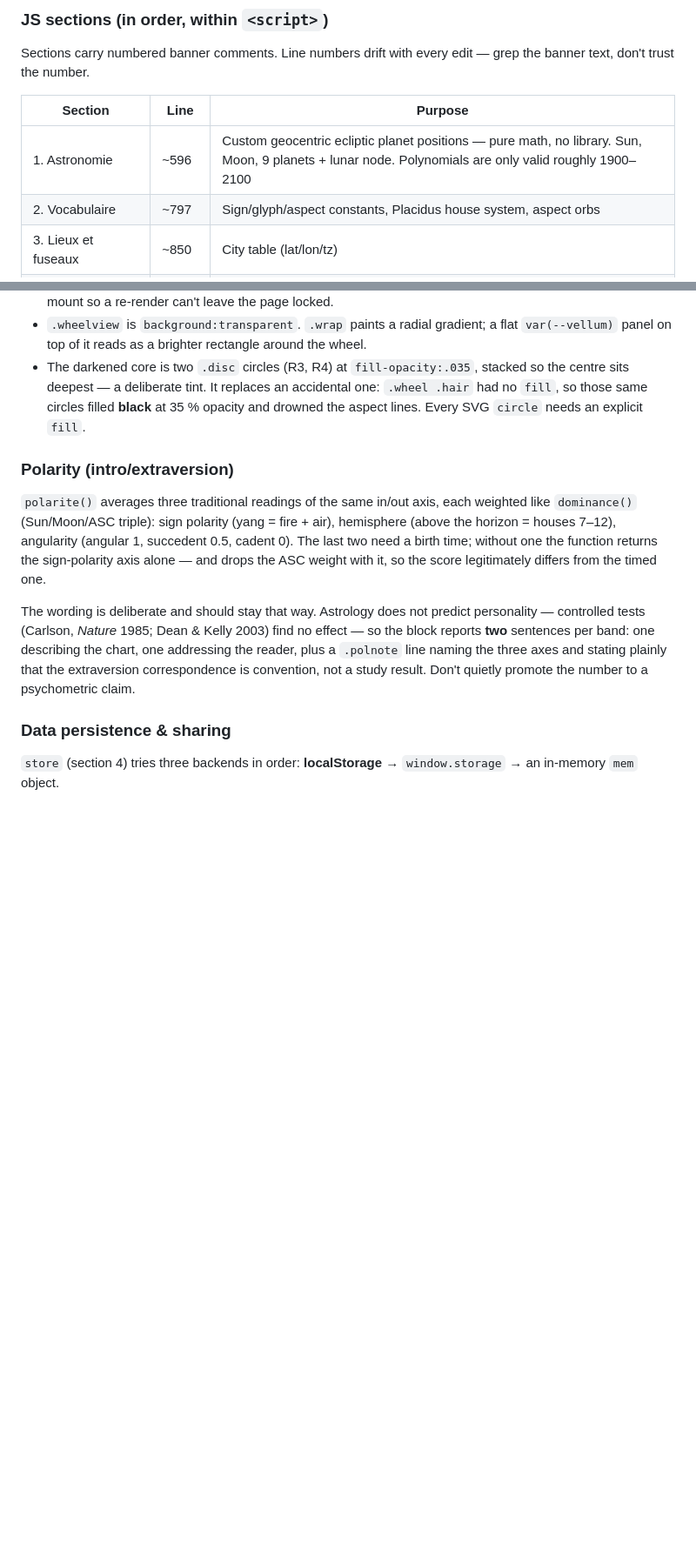
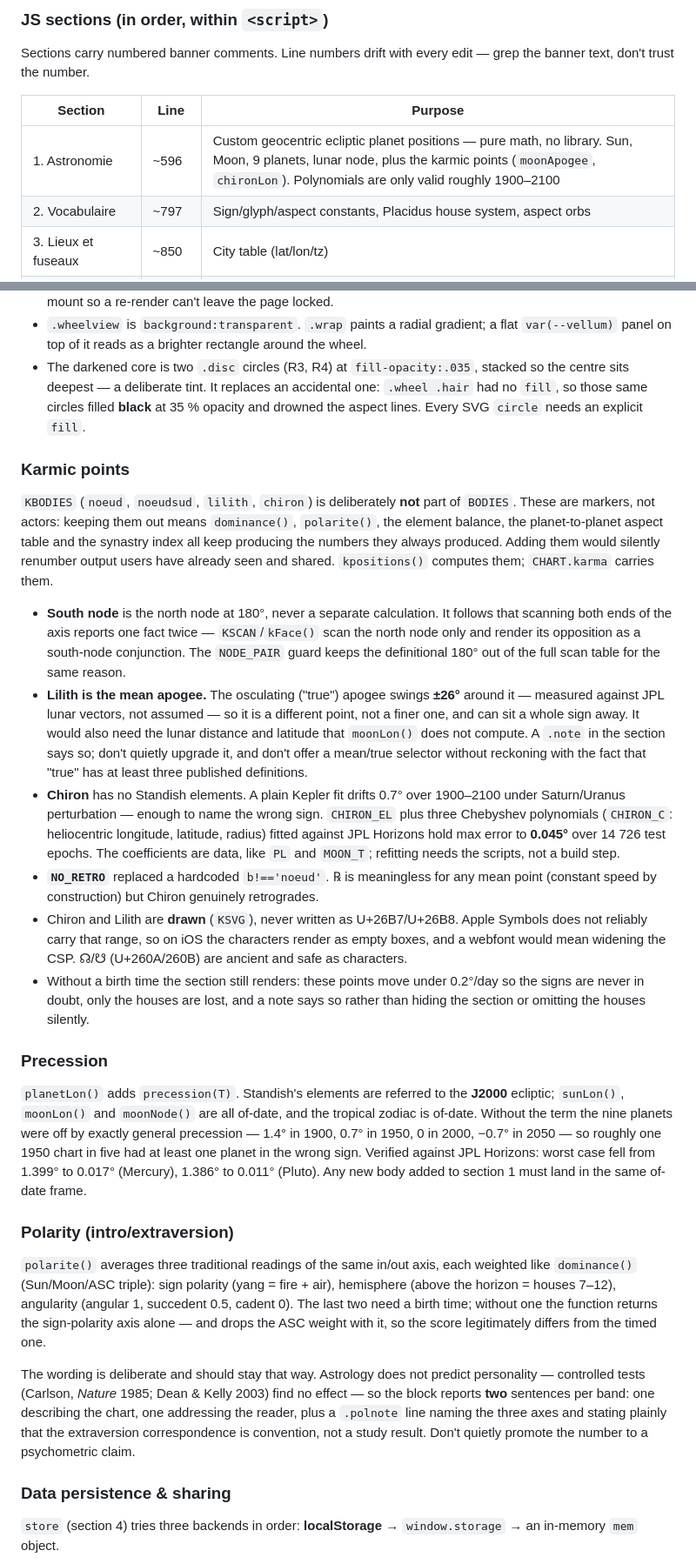
Before and after one commit to Blackoutzz/horoscope, a Markdown page: CLAUDE.md, 2 parts joined by grey strips. Shown at 87% size. Rendered like a GitHub page; blank space fills up the shorter version.

Commit message:
docs: record the karmic-point and precession decisions
Documents why KBODIES stays out of BODIES, why Lilith is the mean apogee and
what the true one would cost, how Chiron is fitted and to what accuracy, why
the glyphs are drawn rather than written, and the precession frame every new
body in section 1 has to land in.

Also notes the reading-cache key bug found while testing: the key carries the
period and date but no chart identity.

Co-Authored-By: Claude Opus 5 <noreply@anthropic.com>

```diff
--- a/CLAUDE.md
+++ b/CLAUDE.md
@@ -28,7 +28,7 @@ Sections carry numbered banner comments. Line numbers drift with every edit —
 
 | Section | Line | Purpose |
 |---|---|---|
-| 1. Astronomie | ~596 | Custom geocentric ecliptic planet positions — pure math, no library. Sun, Moon, 9 planets + lunar node. Polynomials are only valid roughly 1900–2100 |
+| 1. Astronomie | ~596 | Custom geocentric ecliptic planet positions — pure math, no library. Sun, Moon, 9 planets, lunar node, plus the karmic points (`moonApogee`, `chironLon`). Polynomials are only valid roughly 1900–2100 |
 | 2. Vocabulaire | ~797 | Sign/glyph/aspect constants, Placidus house system, aspect orbs |
 | 3. Lieux et fuseaux | ~850 | City table (lat/lon/tz) |
 | 4. Stockage | ~935 | `store` — see Data persistence below |
@@ -51,6 +52,21 @@ Sections carry numbered banner comments. Line numbers drift with every edit —
 - « Plein écran » is a CSS overlay (`.fsmode`, `position:fixed`), **not** `requestFullscreen()`. The native API is silently useless in embedded webviews — the promise never settles, `fullscreenElement` stays `null`, nothing throws — and `Element.requestFullscreen` doesn't exist on iPhone at all. The overlay also fixes the control bar to the bottom, locks body scroll, and exits on Escape; `mountWheel()` clears both on re-mount so a re-render can't leave the page locked.
 - `.wheelview` is `background:transparent`. `.wrap` paints a radial gradient; a flat `var(--vellum)` panel on top of it reads as a brighter rectangle around the wheel.
 - The darkened core is two `.disc` circles (R3, R4) at `fill-opacity:.035`, stacked so the centre sits deepest — a deliberate tint. It replaces an accidental one: `.wheel .hair` had no `fill`, so those same circles filled **black** at 35 % opacity and drowned the aspect lines. Every SVG `circle` needs an explicit `fill`.
+
+### Karmic points
+
+`KBODIES` (`noeud`, `noeudsud`, `lilith`, `chiron`) is deliberately **not** part of `BODIES`. These are markers, not actors: keeping them out means `dominance()`, `polarite()`, the element balance, the planet-to-planet aspect table and the synastry index all keep producing the numbers they always produced. Adding them would silently renumber output users have already seen and shared. `kpositions()` computes them; `CHART.karma` carries them.
+
+- **South node** is the north node at 180°, never a separate calculation. It follows that scanning both ends of the axis reports one fact twice — `KSCAN`/`kFace()` scan the north node only and render its opposition as a south-node conjunction. The `NODE_PAIR` guard keeps the definitional 180° out of the full scan table for the same reason.
+- **Lilith is the mean apogee.** The osculating ("true") apogee swings **±26°** around it — measured against JPL lunar vectors, not assumed — so it is a different point, not a finer one, and can sit a whole sign away. It would also need the lunar distance and latitude that `moonLon()` does not compute. A `.note` in the section says so; don't quietly upgrade it, and don't offer a mean/true selector without reckoning with the fact that "true" has at least three published definitions.
+- **Chiron** has no Standish elements. A plain Kepler fit drifts 0.7° over 1900–2100 under Saturn/Uranus perturbation — enough to name the wrong sign. `CHIRON_EL` plus three Chebyshev polynomials (`CHIRON_C`: heliocentric longitude, latitude, radius) fitted against JPL Horizons hold max error to **0.045°** over 14 726 test epochs. The coefficients are data, like `PL` and `MOON_T`; refitting needs the scripts, not a build step.
+- **`NO_RETRO`** replaced a hardcoded `b!=='noeud'`. ℞ is meaningless for any mean point (constant speed by construction) but Chiron genuinely retrogrades.
+- Chiron and Lilith are **drawn** (`KSVG`), never written as U+26B7/U+26B8. Apple Symbols does not reliably carry that range, so on iOS the characters render as empty boxes, and a webfont would mean widening the CSP. ☊/☋ (U+260A/260B) are ancient and safe as characters.
+- Without a birth time the section still renders: these points move under 0.2°/day so the signs are never in doubt, only the houses are lost, and a note says so rather than hiding the section or omitting the houses silently.
+
+### Precession
+
+`planetLon()` adds `precession(T)`. Standish's elements are referred to the **J2000** ecliptic; `sunLon()`, `moonLon()` and `moonNode()` are all of-date, and the tropical zodiac is of-date. Without the term the nine planets were off by exactly general precession — 1.4° in 1900, 0.7° in 1950, 0 in 2000, −0.7° in 2050 — so roughly one 1950 chart in five had at least one planet in the wrong sign. Verified against JPL Horizons: worst case fell from 1.399° to 0.017° (Mercury), 1.386° to 0.011° (Pluto). Any new body added to section 1 must land in the same of-date frame.
 
 ### Polarity (intro/extraversion)
 
```
Also changed, not shown: other parts of CLAUDE.md (+3 -0 lines).
